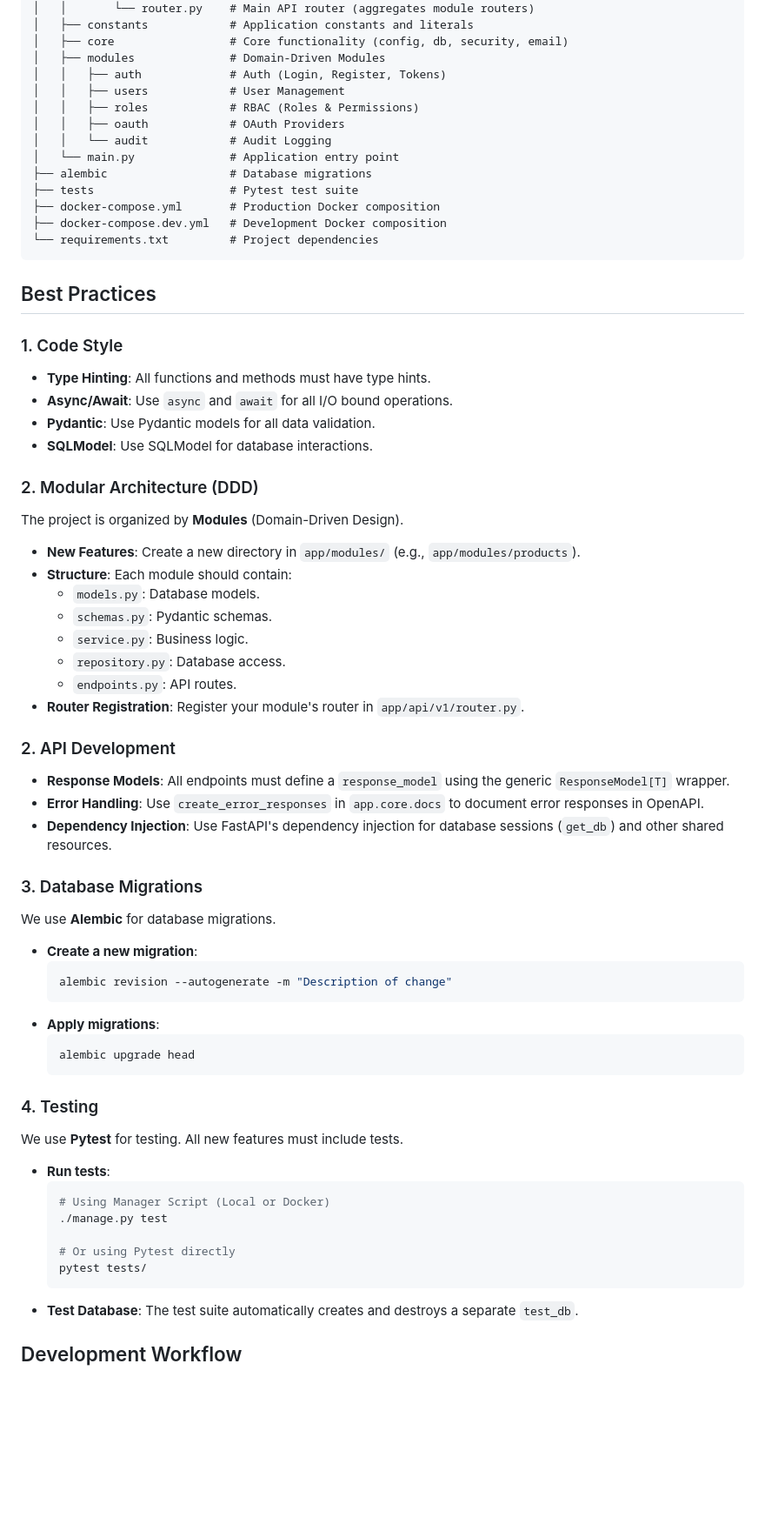
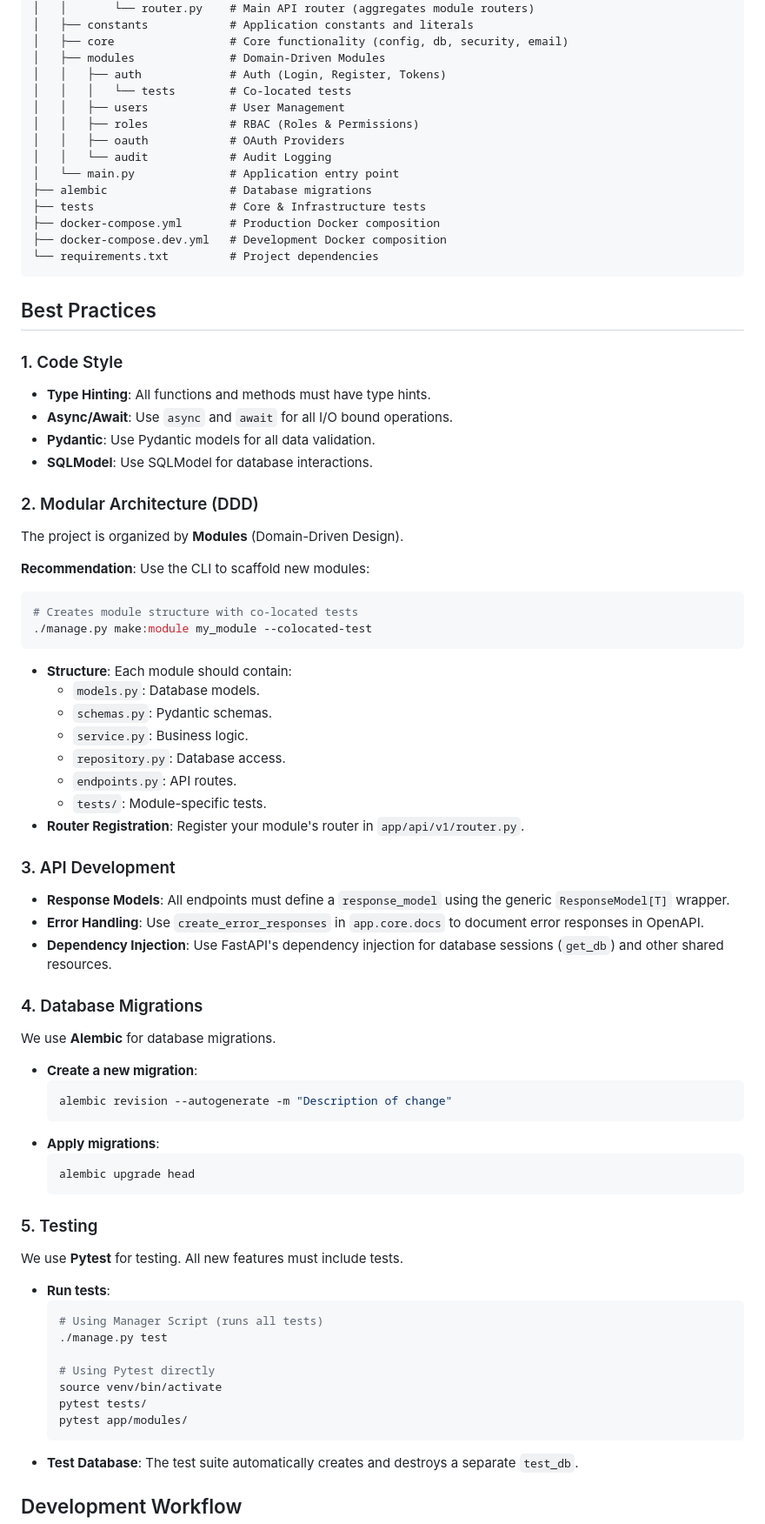
Before and after one commit to Amsiam/fastapi-boilarplate, a Markdown page: CONTRIBUTING.md, the part around the change. Shown: that part at 87% size. Drawn GitHub-style; blank space fills up the shorter version.

````diff
--- a/CONTRIBUTING.md
+++ b/CONTRIBUTING.md
@@ -16,20 +16,20 @@ The project follows a modular architecture designed for scalability and maintain
 │   ├── core                 # Core functionality (config, db, security, email)
 │   ├── modules              # Domain-Driven Modules
 │   │   ├── auth             # Auth (Login, Register, Tokens)
+│   │   │   └── tests        # Co-located tests
 │   │   ├── users            # User Management
 │   │   ├── roles            # RBAC (Roles & Permissions)
 │   │   ├── oauth            # OAuth Providers
 │   │   └── audit            # Audit Logging
 │   └── main.py              # Application entry point
 ├── alembic                  # Database migrations
-├── tests                    # Pytest test suite
+├── tests                    # Core & Infrastructure tests
 ├── docker-compose.yml       # Production Docker composition
 ├── docker-compose.dev.yml   # Development Docker composition
 └── requirements.txt         # Project dependencies
 ```
 
 ## Best Practices
-
 
 ### 1. Code Style
 - **Type Hinting**: All functions and methods must have type hints.
@@ -39,22 +39,29 @@ The project follows a modular architecture designed for scalability and maintain
 
 ### 2. Modular Architecture (DDD)
 The project is organized by **Modules** (Domain-Driven Design).
-- **New Features**: Create a new directory in `app/modules/` (e.g., `app/modules/products`).
+
+**Recommendation**: Use the CLI to scaffold new modules:
+
+```bash
+# Creates module structure with co-located tests
+./manage.py make:module my_module --colocated-test
+```
+
 - **Structure**: Each module should contain:
   - `models.py`: Database models.
   - `schemas.py`: Pydantic schemas.
   - `service.py`: Business logic.
   - `repository.py`: Database access.
   - `endpoints.py`: API routes.
+  - `tests/`: Module-specific tests.
 - **Router Registration**: Register your module's router in `app/api/v1/router.py`.
 
-
-### 2. API Development
+### 3. API Development
 - **Response Models**: All endpoints must define a `response_model` using the generic `ResponseModel[T]` wrapper.
 - **Error Handling**: Use `create_error_responses` in `app.core.docs` to document error responses in OpenAPI.
 - **Dependency Injection**: Use FastAPI's dependency injection for database sessions (`get_db`) and other shared resources.
 
-### 3. Database Migrations
+### 4. Database Migrations
 We use **Alembic** for database migrations.
 
 - **Create a new migration**:
@@ -66,16 +73,18 @@ We use **Alembic** for database migrations.
   alembic upgrade head
   ```
 
-### 4. Testing
+### 5. Testing
 We use **Pytest** for testing. All new features must include tests.
 
 - **Run tests**:
   ```bash
-  # Using Manager Script (Local or Docker)
+  # Using Manager Script (runs all tests)
   ./manage.py test
 
-  # Or using Pytest directly
+  # Using Pytest directly
+  source venv/bin/activate
   pytest tests/
+  pytest app/modules/
   ```
 - **Test Database**: The test suite automatically creates and destroys a separate `test_db`.
 
````
Also changed, not shown: README.md (+26 -7 lines).
